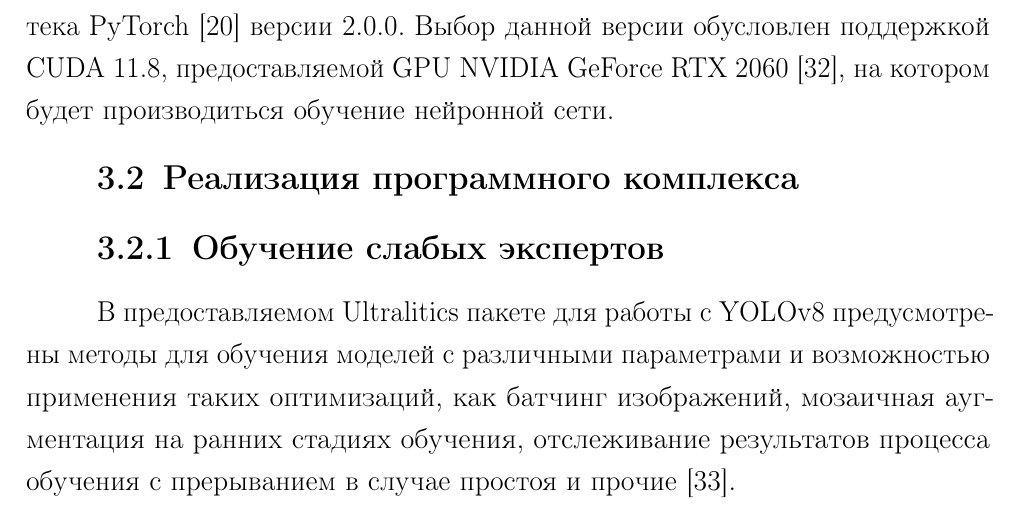
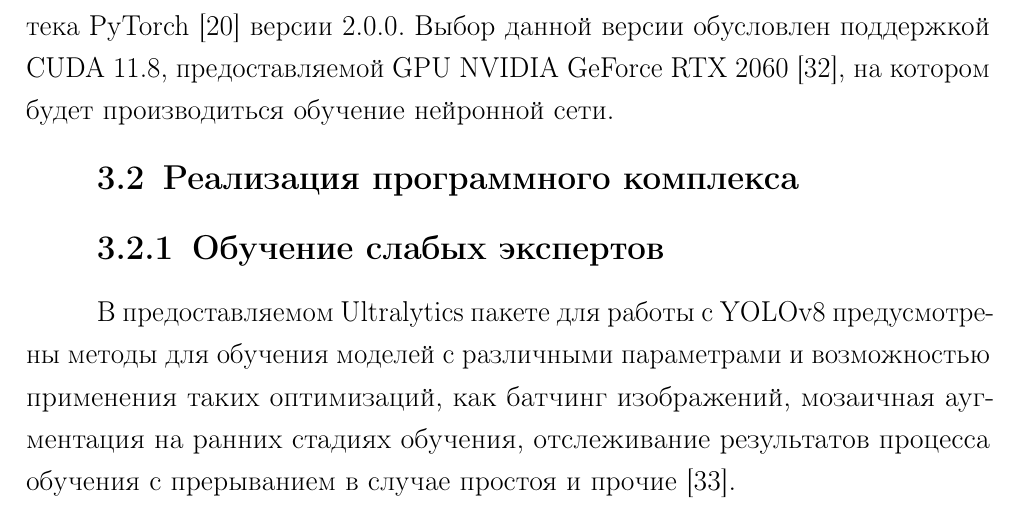
Before and after one commit to migregal/bmstu-iu7-thesis, a LaTeX thesis (docs/tex/report/thesis.tex, which reads docs/tex/report/30-implementation.tex): part of page 35 of 45, cut so that both start at the same text. Compiled offline with pdfLaTeX.

Commit message:
docs: impl in progress

```diff
--- a/docs/tex/report/30-implementation.tex
+++ b/docs/tex/report/30-implementation.tex
@@ -21,7 +21,7 @@
 
 \subsection{Обучение слабых экспертов}
 
-В предоставляемом Ultralitics пакете для работы с YOLOv8 предусмотрены методы для обучения моделей с различными параметрами и возможностью применения таких оптимизаций, как батчинг изображений, мозаичная аугментация на ранних стадиях обучения, отслеживание результатов процесса обучения с прерыванием в случае простоя и прочие~\cite{pkg-ultralytics}.
+В предоставляемом Ultralytics пакете для работы с YOLOv8 предусмотрены методы для обучения моделей с различными параметрами и возможностью применения таких оптимизаций, как батчинг изображений, мозаичная аугментация на ранних стадиях обучения, отслеживание результатов процесса обучения с прерыванием в случае простоя и прочие~\cite{pkg-ultralytics}.
 
 \section{Результаты обучения слабых экспертов}
 
```
